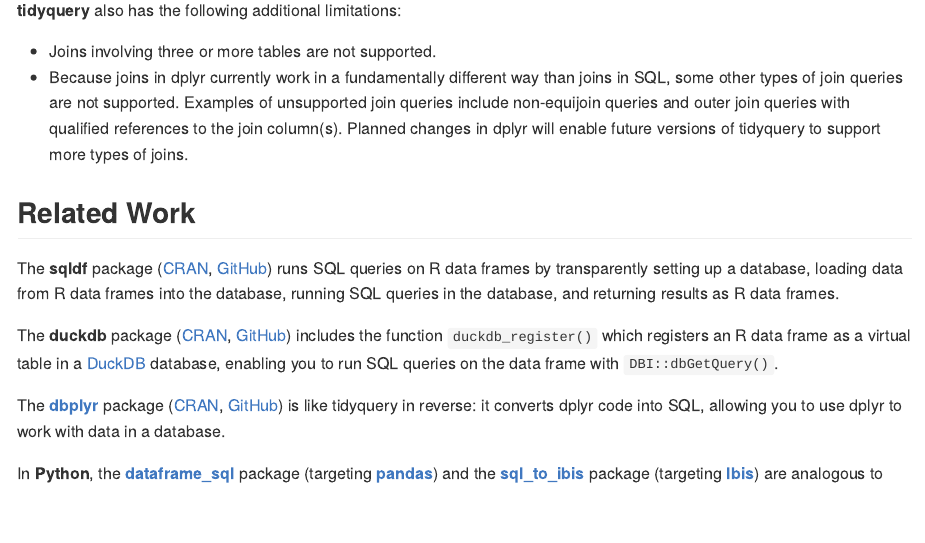
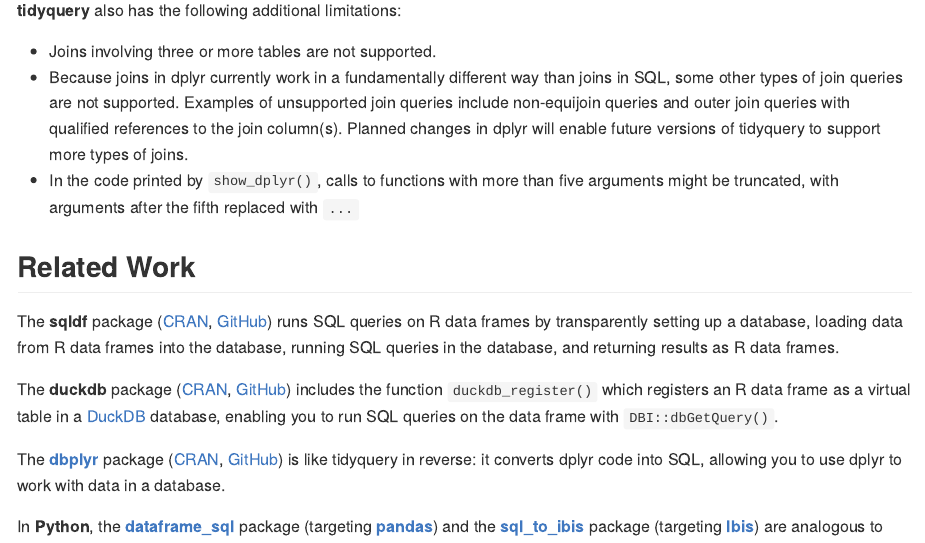
Before and after one commit to ianmcook/tidyquery, an R Markdown document (README.Rmd): the page in a window 1100 px wide, from 2850 px down. The pictures show the output file README.md that the author committed with the source, drawn offline in the style of GitHub; badge pictures from the web are left out.

Commit message:
Improve docs

```diff
--- a/README.Rmd
+++ b/README.Rmd
@@ -120,7 +120,7 @@
 
 - Joins involving three or more tables are not supported.
 - Because joins in dplyr currently work in a fundamentally different way than joins in SQL, some other types of join queries are not supported. Examples of unsupported join queries include non-equijoin queries and outer join queries with qualified references to the join column(s). Planned changes in dplyr will enable future versions of tidyquery to support more types of joins.
-
+- In the code printed by `show_dplyr()`, calls to functions with more than five arguments might be truncated, with arguments after the fifth replaced with `...`.
 
 ## Related Work
 
```
Also changed, not shown: R/query.R (+6 -5 lines), R/show_dplyr.R (+1 -2 lines), README.md, README.Rmd (2 more changed lines), 2 other files.
